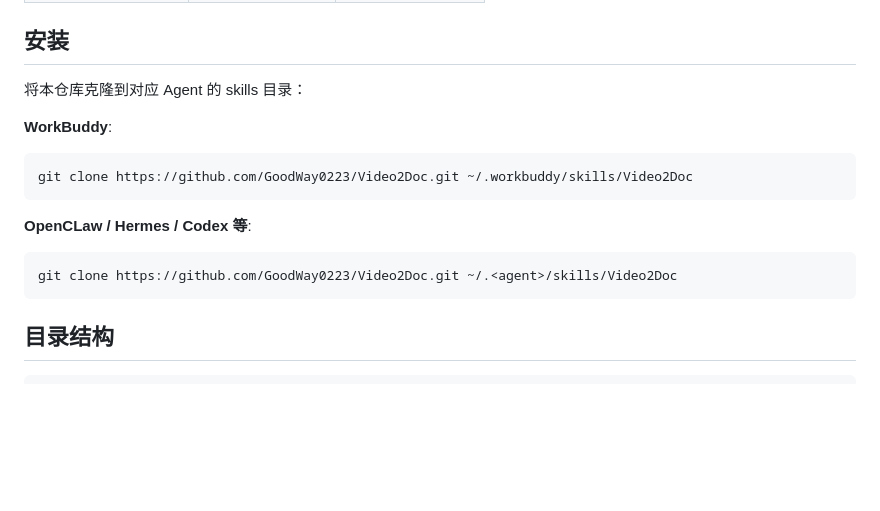
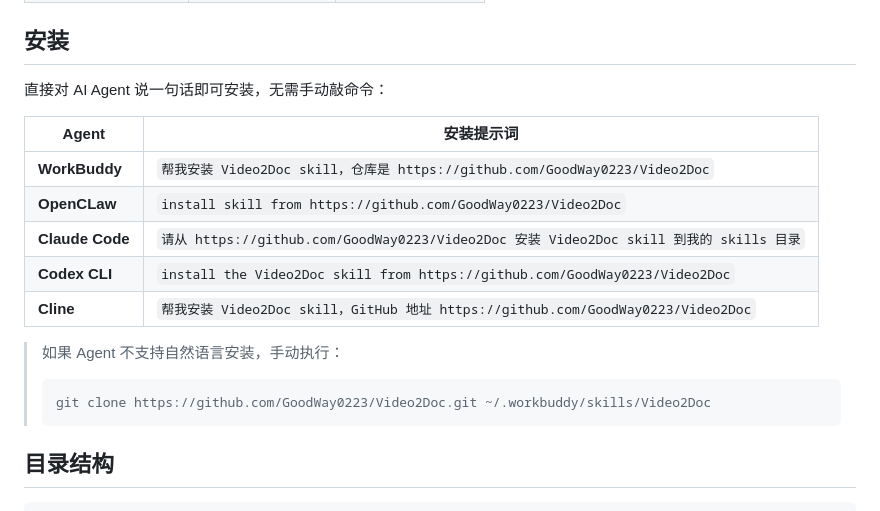
Before and after one commit to GoodWay0223/Video2Doc, a Markdown page: README.md, the part around the change. Rendered like a GitHub page; blank space fills up the shorter version.

Commit message:
docs: install via natural language prompts instead of manual paths

````diff
--- a/README.md
+++ b/README.md
@@ -69,17 +69,20 @@ Video2Doc 遵循标准 Skill 规范（`SKILL.md` + 可执行脚本），可在
 
 ## 安装
 
-将本仓库克隆到对应 Agent 的 skills 目录：
+直接对 AI Agent 说一句话即可安装，无需手动敲命令：
 
-**WorkBuddy**:
-```bash
-git clone https://github.com/GoodWay0223/Video2Doc.git ~/.workbuddy/skills/Video2Doc
-```
+| Agent | 安装提示词 |
+|-------|-----------|
+| **WorkBuddy** | `帮我安装 Video2Doc skill，仓库是 https://github.com/GoodWay0223/Video2Doc` |
+| **OpenCLaw** | `install skill from https://github.com/GoodWay0223/Video2Doc` |
+| **Claude Code** | `请从 https://github.com/GoodWay0223/Video2Doc 安装 Video2Doc skill 到我的 skills 目录` |
+| **Codex CLI** | `install the Video2Doc skill from https://github.com/GoodWay0223/Video2Doc` |
+| **Cline** | `帮我安装 Video2Doc skill，GitHub 地址 https://github.com/GoodWay0223/Video2Doc` |
 
-**OpenCLaw / Hermes / Codex 等**:
-```bash
-git clone https://github.com/GoodWay0223/Video2Doc.git ~/.<agent>/skills/Video2Doc
-```
+> 如果 Agent 不支持自然语言安装，手动执行：
+> ```bash
+> git clone https://github.com/GoodWay0223/Video2Doc.git ~/.workbuddy/skills/Video2Doc
+> ```
 
 ## 目录结构
 
````
